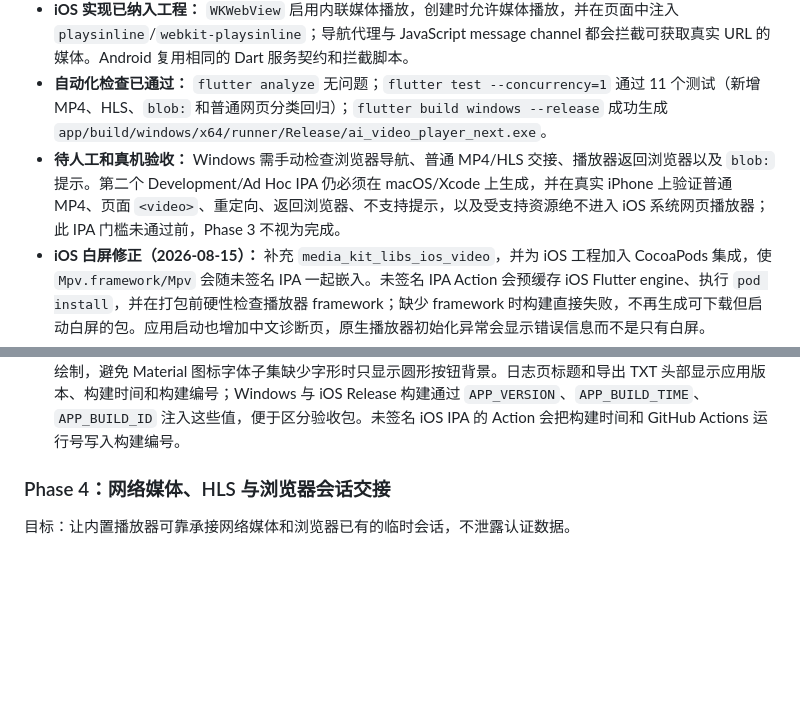
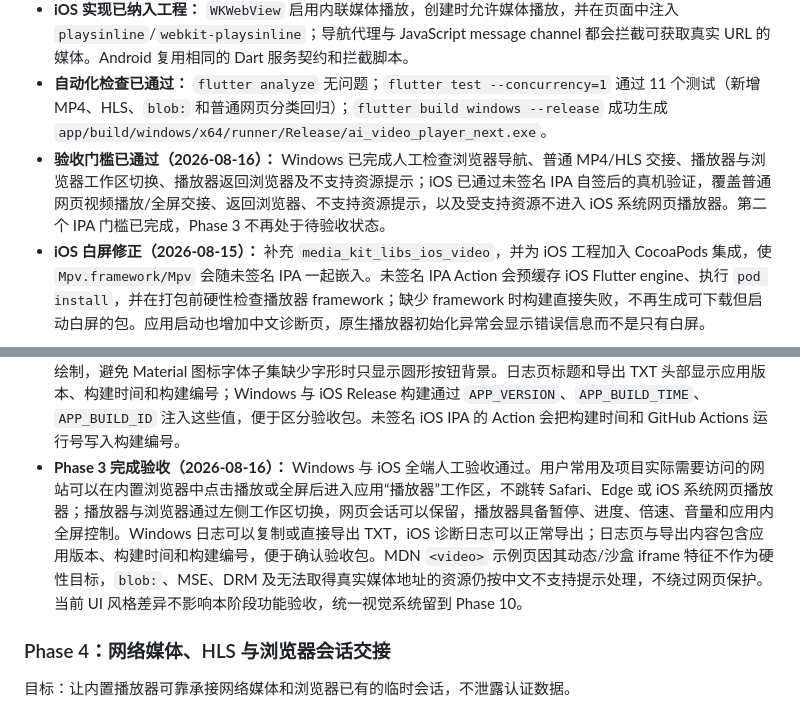
Before and after one commit to SCmenghua/AIVideoPlayerNext, a Markdown page: NEW.md, 2 parts joined by grey strips. Rendered like a GitHub page; blank space fills up the shorter version.

Commit message:
Close out Phase 3 acceptance

```diff
--- a/NEW.md
+++ b/NEW.md
@@ -248,7 +248,7 @@ abstract interface class TranslationService {
 - **不支持媒体策略：** `blob:`/浏览器媒体流及未提供真实媒体地址的页面显示中文“不支持由内置播放器接管”原因；不提取或绕过 DRM，不使用 Safari、`UIApplication.open` 或 WebView 全屏播放器作为支持资源的播放路径。请求头只在内存交接对象中短暂保存，未写入日志或持久化。
 - **iOS 实现已纳入工程：** `WKWebView` 启用内联媒体播放，创建时允许媒体播放，并在页面中注入 `playsinline`/`webkit-playsinline`；导航代理与 JavaScript message channel 都会拦截可获取真实 URL 的媒体。Android 复用相同的 Dart 服务契约和拦截脚本。
 - **自动化检查已通过：** `flutter analyze` 无问题；`flutter test --concurrency=1` 通过 11 个测试（新增 MP4、HLS、`blob:` 和普通网页分类回归）；`flutter build windows --release` 成功生成 `app/build/windows/x64/runner/Release/ai_video_player_next.exe`。
-- **待人工和真机验收：** Windows 需手动检查浏览器导航、普通 MP4/HLS 交接、播放器返回浏览器以及 `blob:` 提示。第二个 Development/Ad Hoc IPA 仍必须在 macOS/Xcode 上生成，并在真实 iPhone 上验证普通 MP4、页面 `<video>`、重定向、返回浏览器、不支持提示，以及受支持资源绝不进入 iOS 系统网页播放器；此 IPA 门槛未通过前，Phase 3 不视为完成。
+- **验收门槛已通过（2026-08-16）：** Windows 已完成人工检查浏览器导航、普通 MP4/HLS 交接、播放器与浏览器工作区切换、播放器返回浏览器及不支持资源提示；iOS 已通过未签名 IPA 自签后的真机验证，覆盖普通网页视频播放/全屏交接、返回浏览器、不支持资源提示，以及受支持资源不进入 iOS 系统网页播放器。第二个 IPA 门槛已完成，Phase 3 不再处于待验收状态。
 - **iOS 白屏修正（2026-08-15）：** 补充 `media_kit_libs_ios_video`，并为 iOS 工程加入 CocoaPods 集成，使 `Mpv.framework/Mpv` 会随未签名 IPA 一起嵌入。未签名 IPA Action 会预缓存 iOS Flutter engine、执行 `pod install`，并在打包前硬性检查播放器 framework；缺少 framework 时构建直接失败，不再生成可下载但启动白屏的包。应用启动也增加中文诊断页，原生播放器初始化异常会显示错误信息而不是只有白屏。
 - **Windows 验收修正（2026-08-15）：** 浏览器服务改为随浏览器页面创建和自动释放，避免退出后再次进入复用已释放的 WebView2 控制器。页面脚本在文档创建和完成加载后均会注入，并仅在发现 HTTP(S) 真实媒体地址时阻止网页播放并交接；来自已确认 `<video>` 元素、但 URL 没有文件扩展名的 HTTP(S) 媒体也可交接。`blob:`/MSE 页面不再被阻断，会继续在内置浏览器中按网站原逻辑播放，同时显示无法由内置播放器接管的中文原因。Bilibili 等以 MSE/`blob:` 或 DRM 为主的视频站点不能合法交接到内置播放器，此限制符合项目不绕过 DRM 的原则。
 - **工作台交互修正（2026-08-15）：** 浏览器首次打开后作为根工作台中的持久工作区保留，并通过 `IndexedStack` 在播放器与浏览器之间切换；浏览器媒体交接后直接打开并播放主播放器，然后选中“播放器”工作区。已移除浏览器专用播放页、左上角返回按钮及其异步销毁路径，从而避免返回时同时销毁页面、WebView 与播放控制器导致的崩溃。交接播放复用主播放器完整控件，包括进度、前进/后退 10 秒、暂停/继续、倍速与音量调节；选择“内置浏览器”即可恢复原网页会话。
@@ -262,6 +262,7 @@ abstract interface class TranslationService {
 - **Windows 日志导出修正（2026-08-15）：** 诊断日志工具栏在 Windows 提供独立的“复制诊断日志”和“导出 TXT 日志”操作，前者写入系统剪贴板，后者通过系统保存对话框写入 UTF-8 `.txt` 文件；移动端继续使用系统分享。日志内容沿用 URL、授权信息和本地路径脱敏规则。
 - **本轮范围收敛（2026-08-16）：** 回退仅针对 MDN 动态/沙盒 iframe 的实验性媒体桥接改动，保留普通网站的媒体交接、浏览器工作区切换、iOS 防止进入系统网页播放器以及 Windows 日志复制/TXT 导出。MDN `<video>` 示例不再作为 Windows 或 iOS 的必测目标；后续以用户常用网站和项目实际需要访问的网站为准。诊断日志工具栏的 Windows 按钮修复为可见的复制和下载图标。
 - **诊断工具栏标识修正（2026-08-16）：** Windows 日志页的复制和 TXT 导出按钮改用 Flutter `CustomPainter` 绘制，避免 Material 图标字体子集缺少字形时只显示圆形按钮背景。日志页标题和导出 TXT 头部显示应用版本、构建时间和构建编号；Windows 与 iOS Release 构建通过 `APP_VERSION`、`APP_BUILD_TIME`、`APP_BUILD_ID` 注入这些值，便于区分验收包。未签名 iOS IPA 的 Action 会把构建时间和 GitHub Actions 运行号写入构建编号。
+- **Phase 3 完成验收（2026-08-16）：** Windows 与 iOS 全端人工验收通过。用户常用及项目实际需要访问的网站可以在内置浏览器中点击播放或全屏后进入应用“播放器”工作区，不跳转 Safari、Edge 或 iOS 系统网页播放器；播放器与浏览器通过左侧工作区切换，网页会话可以保留，播放器具备暂停、进度、倍速、音量和应用内全屏控制。Windows 日志可以复制或直接导出 TXT，iOS 诊断日志可以正常导出；日志页与导出内容包含应用版本、构建时间和构建编号，便于确认验收包。MDN `<video>` 示例页因其动态/沙盒 iframe 特征不作为硬性目标，`blob:`、MSE、DRM 及无法取得真实媒体地址的资源仍按中文不支持提示处理，不绕过网页保护。当前 UI 风格差异不影响本阶段功能验收，统一视觉系统留到 Phase 10。
 
 ### Phase 4：网络媒体、HLS 与浏览器会话交接
 
```
